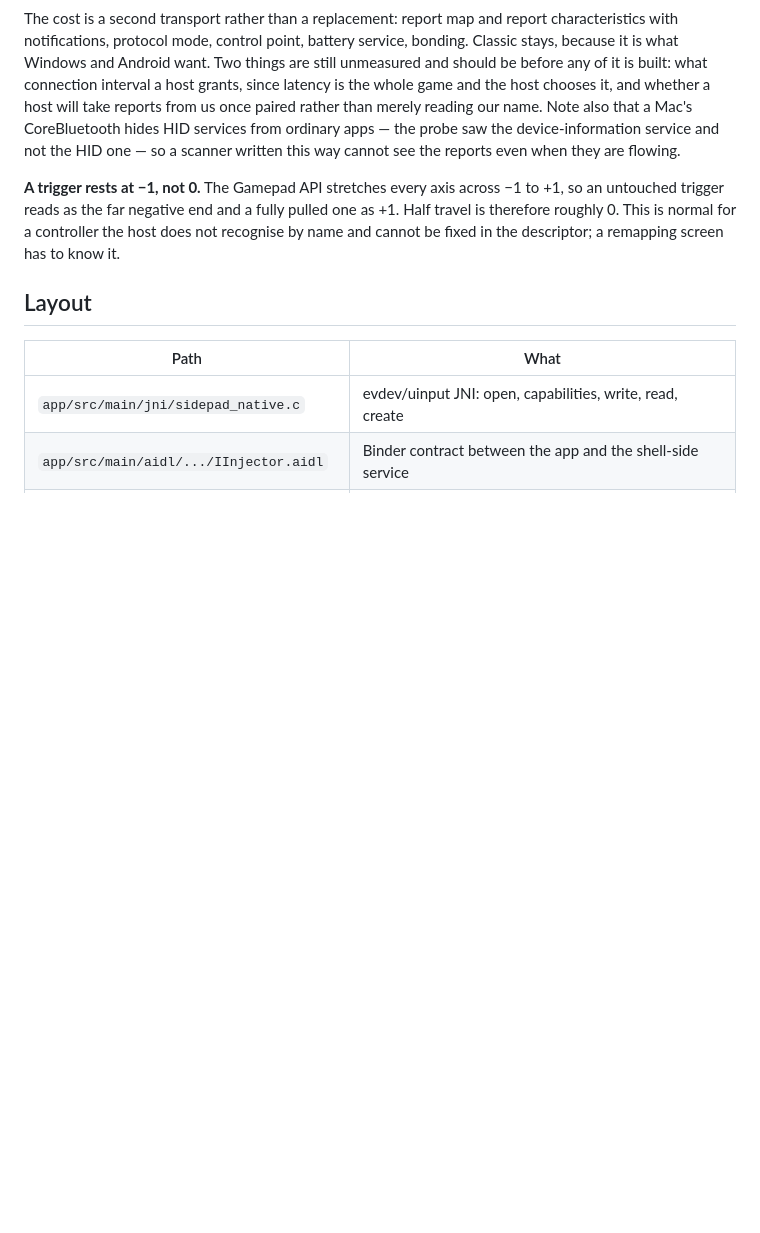
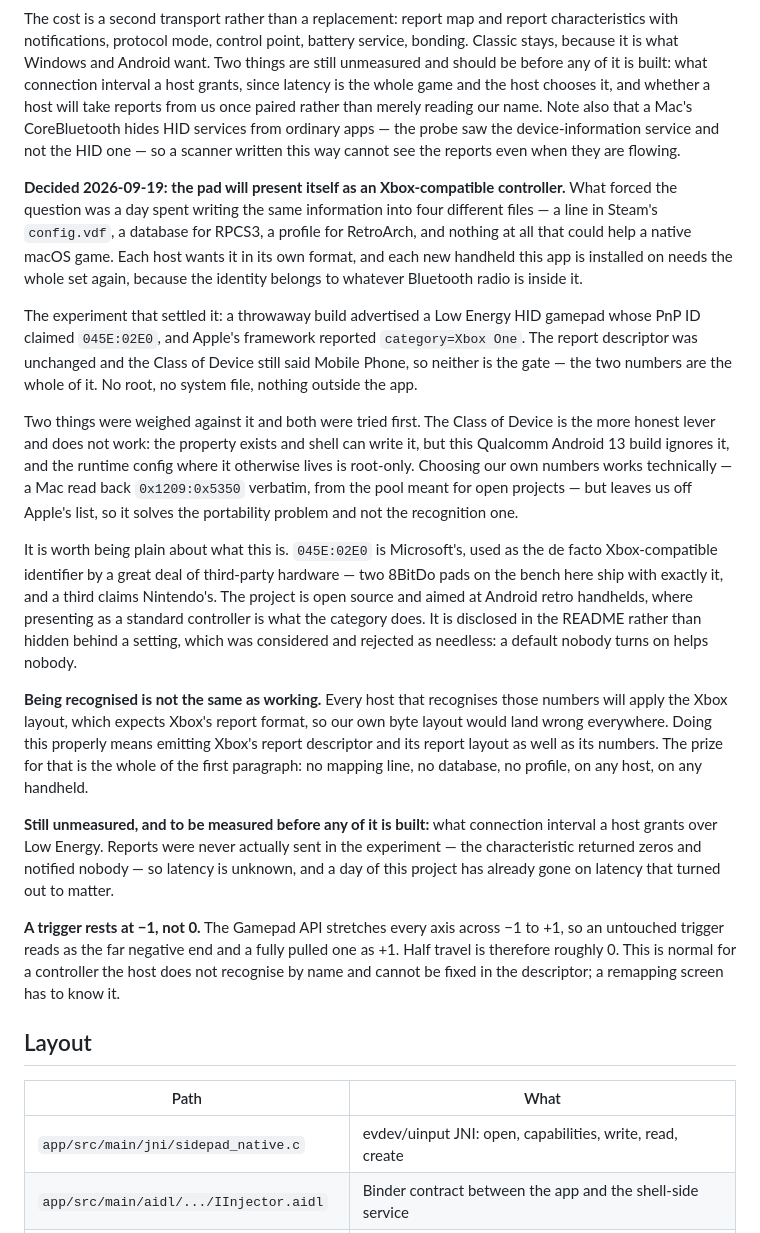
Before and after one commit to bentolanh/thor-sidepad, a Markdown page: DEVELOPMENT.md, the part around the change. Rendered like a GitHub page; blank space fills up the shorter version.

Commit message:
SidePad: decide to present as an Xbox-compatible controller
A day spent writing the same mapping into four host-specific files, with a
fifth kind of host that could not be helped at all, is what forced this. A
throwaway build claiming 045E:02E0 over Low Energy was reported by Apple as
category=Xbox One, with the descriptor unchanged and the device class still
reading Mobile Phone, so the two numbers are the entire gate.

The honest levers were tried first and fall short: the device class is ignored
by this build, and our own numbers leave us off the list. Disclosed in the
README rather than hidden behind a default nobody turns on.

Recognition is not the same as working -- the report layout has to match too,
and Low Energy latency is still unmeasured.

Co-Authored-By: Claude Opus 5 <noreply@anthropic.com>

```diff
--- a/DEVELOPMENT.md
+++ b/DEVELOPMENT.md
@@ -502,6 +502,43 @@ the app.
   ordinary apps — the probe saw the device-information service and not the HID one — so a scanner
   written this way cannot see the reports even when they are flowing.
 
+  **Decided 2026-09-19: the pad will present itself as an Xbox-compatible controller.** What
+  forced the question was a day spent writing the same information into four different files —
+  a line in Steam's `config.vdf`, a database for RPCS3, a profile for RetroArch, and nothing at
+  all that could help a native macOS game. Each host wants it in its own format, and each new
+  handheld this app is installed on needs the whole set again, because the identity belongs to
+  whatever Bluetooth radio is inside it.
+
+  The experiment that settled it: a throwaway build advertised a Low Energy HID gamepad whose PnP
+  ID claimed `045E:02E0`, and Apple's framework reported `category=Xbox One`. The report
+  descriptor was unchanged and the Class of Device still said Mobile Phone, so neither is the
+  gate — the two numbers are the whole of it. No root, no system file, nothing outside the app.
+
+  Two things were weighed against it and both were tried first. The Class of Device is the more
+  honest lever and does not work: the property exists and shell can write it, but this Qualcomm
+  Android 13 build ignores it, and the runtime config where it otherwise lives is root-only.
+  Choosing our own numbers works technically — a Mac read back `0x1209:0x5350` verbatim, from the
+  pool meant for open projects — but leaves us off Apple's list, so it solves the portability
+  problem and not the recognition one.
+
+  It is worth being plain about what this is. `045E:02E0` is Microsoft's, used as the de facto
+  Xbox-compatible identifier by a great deal of third-party hardware — two 8BitDo pads on the
+  bench here ship with exactly it, and a third claims Nintendo's. The project is open source and
+  aimed at Android retro handhelds, where presenting as a standard controller is what the category
+  does. It is disclosed in the README rather than hidden behind a setting, which was considered
+  and rejected as needless: a default nobody turns on helps nobody.
+
+  **Being recognised is not the same as working.** Every host that recognises those numbers will
+  apply the Xbox layout, which expects Xbox's report format, so our own byte layout would land
+  wrong everywhere. Doing this properly means emitting Xbox's report descriptor and its report
+  layout as well as its numbers. The prize for that is the whole of the first paragraph: no
+  mapping line, no database, no profile, on any host, on any handheld.
+
+  **Still unmeasured, and to be measured before any of it is built:** what connection interval a
+  host grants over Low Energy. Reports were never actually sent in the experiment — the
+  characteristic returned zeros and notified nobody — so latency is unknown, and a day of this
+  project has already gone on latency that turned out to matter.
+
   **A trigger rests at −1, not 0.** The Gamepad API stretches every axis across −1 to +1, so an
   untouched trigger reads as the far negative end and a fully pulled one as +1. Half travel is
   therefore roughly 0. This is normal for a controller the host does not recognise by name and
```
